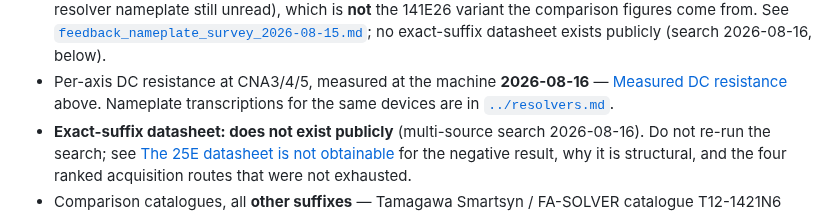
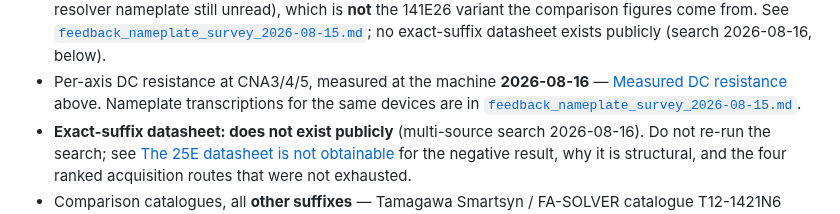
Before and after one commit to agant172/mazak-vqc20-linuxcnc-retrofit, a Markdown page: docs/resolver_commissioning.md, the part around the change. GitHub-like rendering.

```diff
--- a/docs/resolver_commissioning.md
+++ b/docs/resolver_commissioning.md
@@ -436,7 +436,7 @@ enter [`first_move_plan.md`](first_move_plan.md).
 - Per-axis DC resistance at CNA3/4/5, measured at the machine **2026-08-16** —
   [Measured DC resistance](#measured-dc-resistance-2026-08-16-cna345-nc-unit-rack)
   above. Nameplate transcriptions for the same devices are in
-  [`../resolvers.md`](../resolvers.md).
+  [`feedback_nameplate_survey_2026-08-15.md`](feedback_nameplate_survey_2026-08-15.md#appendix--raw-field-transcription).
 - **Exact-suffix datasheet: does not exist publicly** (multi-source search
   2026-08-16). Do not re-run the search; see
   [The 25E datasheet is not obtainable](#the-25e-datasheet-is-not-obtainable-searched-2026-08-16)
```
Also changed, not shown: docs/feedback_nameplate_survey_2026-08-15.md (+92 -0 lines), resolvers.md (deleted, +0 -68 lines).
